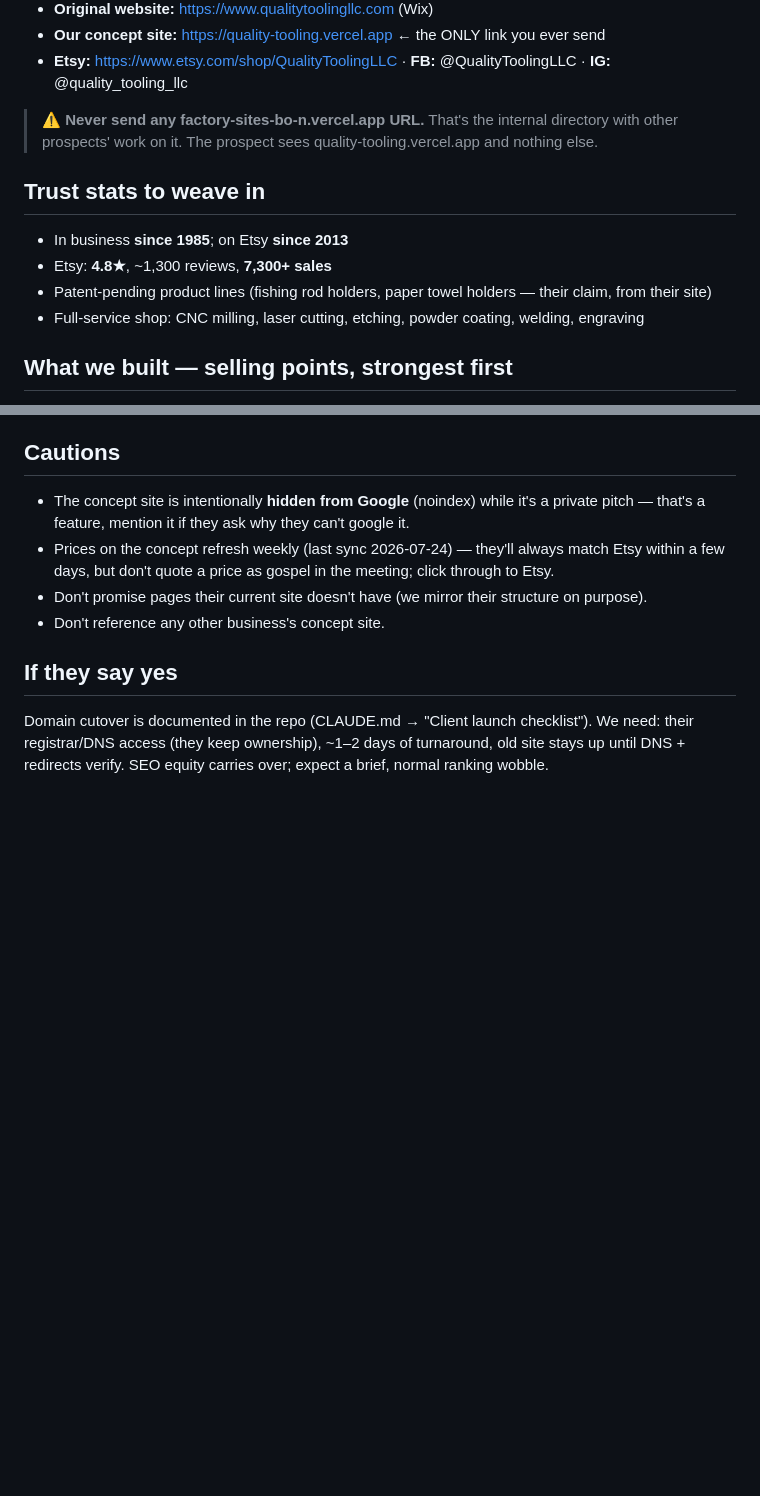
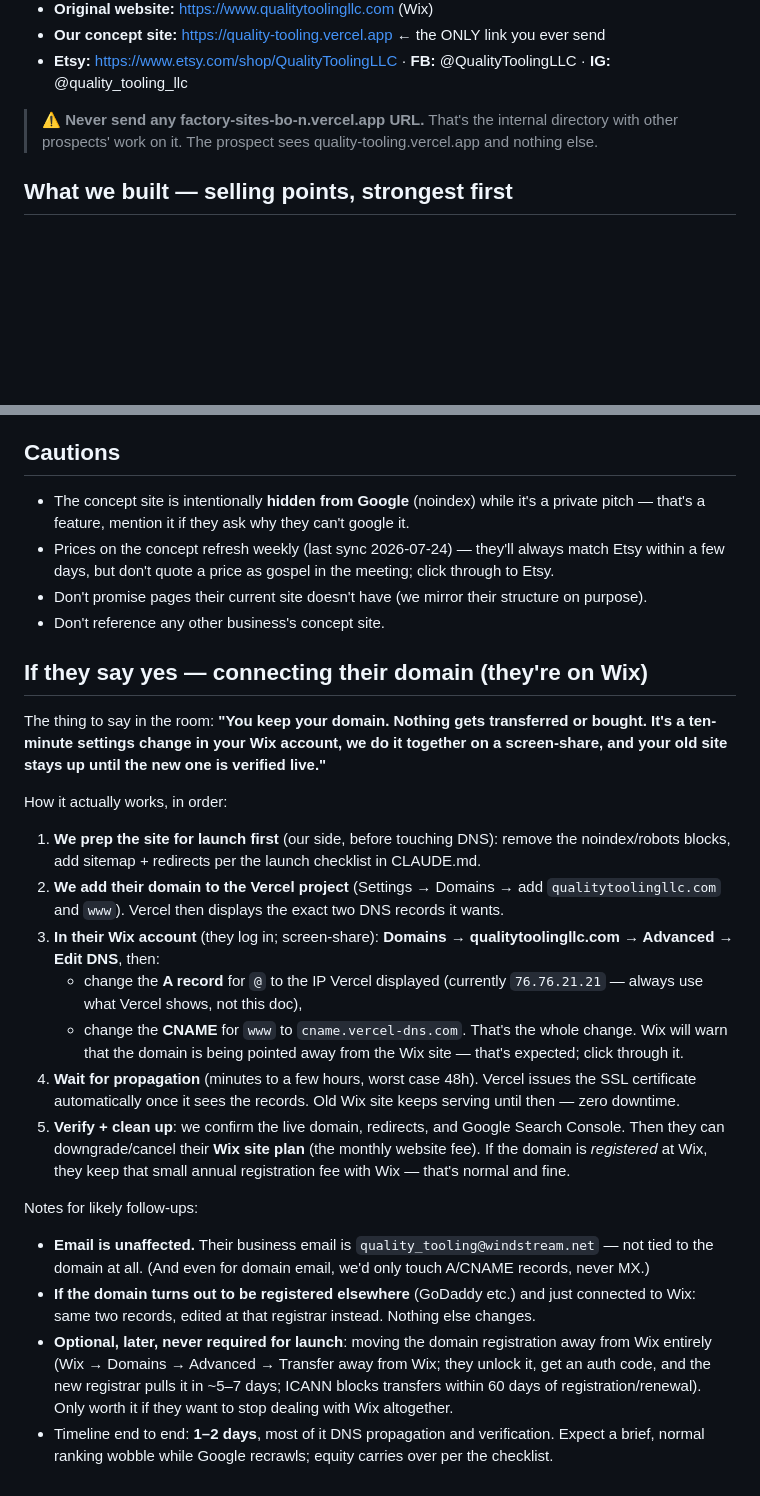
Before and after one commit to brjBoN/factory-sites, a Markdown page: outreach/quality-tooling-handoff.md, 2 parts joined by grey strips. Rendered like a GitHub page; blank space fills up the shorter version.

Commit message:
handoff format: logo required, trust-stats section dropped, Wix domain walkthrough
QT handoff: logo at top, trust-stats section removed, 'if they say yes'
expanded into a step-by-step Wix DNS connection walkthrough (A/CNAME to
Vercel, registration never moves, email unaffected, Wix plan vs registration
fee). CLAUDE.md: workflow step 5 and launch checklist updated to match.

Co-Authored-By: Claude Opus 4.8 <noreply@anthropic.com>

```diff
--- a/outreach/quality-tooling-handoff.md
+++ b/outreach/quality-tooling-handoff.md
@@ -33,13 +35,6 @@ their story — they're proud of the humble-beginnings arc. Timothy runs the CNC
 
 > ⚠️ **Never send any factory-sites-bo-n.vercel.app URL.** That's the internal directory with
 > other prospects' work on it. The prospect sees quality-tooling.vercel.app and nothing else.
-
-## Trust stats to weave in
-
-- In business **since 1985**; on Etsy **since 2013**
-- Etsy: **4.8★**, ~1,300 reviews, **7,300+ sales**
-- Patent-pending product lines (fishing rod holders, paper towel holders — their claim, from their site)
-- Full-service shop: CNC milling, laser cutting, etching, powder coating, welding, engraving
 
 ## What we built — selling points, strongest first
 
@@ -92,8 +87,42 @@ their story — they're proud of the humble-beginnings arc. Timothy runs the CNC
 - Don't promise pages their current site doesn't have (we mirror their structure on purpose).
 - Don't reference any other business's concept site.
 
-## If they say yes
+## If they say yes — connecting their domain (they're on Wix)
 
-Domain cutover is documented in the repo (CLAUDE.md → "Client launch checklist"). We need:
-their registrar/DNS access (they keep ownership), ~1–2 days of turnaround, old site stays up
-until DNS + redirects verify. SEO equity carries over; expect a brief, normal ranking wobble.
+The thing to say in the room: **"You keep your domain. Nothing gets transferred or bought.
+It's a ten-minute settings change in your Wix account, we do it together on a screen-share,
+and your old site stays up until the new one is verified live."**
+
+How it actually works, in order:
+
+1. **We prep the site for launch first** (our side, before touching DNS): remove the
+   noindex/robots blocks, add sitemap + redirects per the launch checklist in CLAUDE.md.
+2. **We add their domain to the Vercel project** (Settings → Domains → add
+   `qualitytoolingllc.com` and `www`). Vercel then displays the exact two DNS records it wants.
+3. **In their Wix account** (they log in; screen-share): **Domains → qualitytoolingllc.com →
+   Advanced → Edit DNS**, then:
+   - change the **A record** for `@` to the IP Vercel displayed (currently `76.76.21.21` —
+     always use what Vercel shows, not this doc),
+   - change the **CNAME** for `www` to `cname.vercel-dns.com`.
+   That's the whole change. Wix will warn that the domain is being pointed away from the Wix
+   site — that's expected; click through it.
+4. **Wait for propagation** (minutes to a few hours, worst case 48h). Vercel issues the SSL
+   certificate automatically once it sees the records. Old Wix site keeps serving until then —
+   zero downtime.
+5. **Verify + clean up**: we confirm the live domain, redirects, and Google Search Console.
+   Then they can downgrade/cancel their **Wix site plan** (the monthly website fee). If the
+   domain is *registered* at Wix, they keep that small annual registration fee with Wix —
+   that's normal and fine.
+
+Notes for likely follow-ups:
+
+- **Email is unaffected.** Their business email is `quality_tooling@windstream.net` — not tied
+  to the domain at all. (And even for domain email, we'd only touch A/CNAME records, never MX.)
+- **If the domain turns out to be registered elsewhere** (GoDaddy etc.) and just connected to
+  Wix: same two records, edited at that registrar instead. Nothing else changes.
+- **Optional, later, never required for launch**: moving the domain registration away from Wix
+  entirely (Wix → Domains → Advanced → Transfer away from Wix; they unlock it, get an auth
+  code, and the new registrar pulls it in ~5–7 days; ICANN blocks transfers within 60 days of
+  registration/renewal). Only worth it if they want to stop dealing with Wix altogether.
+- Timeline end to end: **1–2 days**, most of it DNS propagation and verification. Expect a
+  brief, normal ranking wobble while Google recrawls; equity carries over per the checklist.
```
Also changed, not shown: other parts of outreach/quality-tooling-handoff.md (+2 -0 lines), CLAUDE.md (+18 -7 lines).
